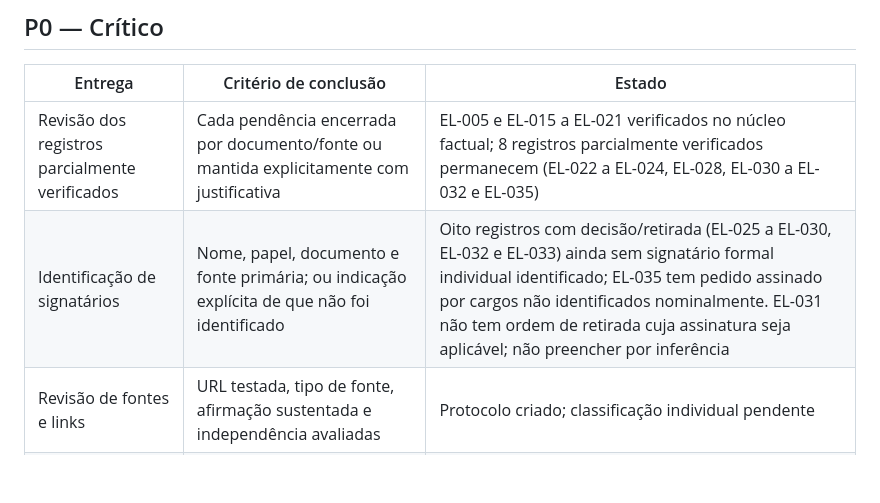
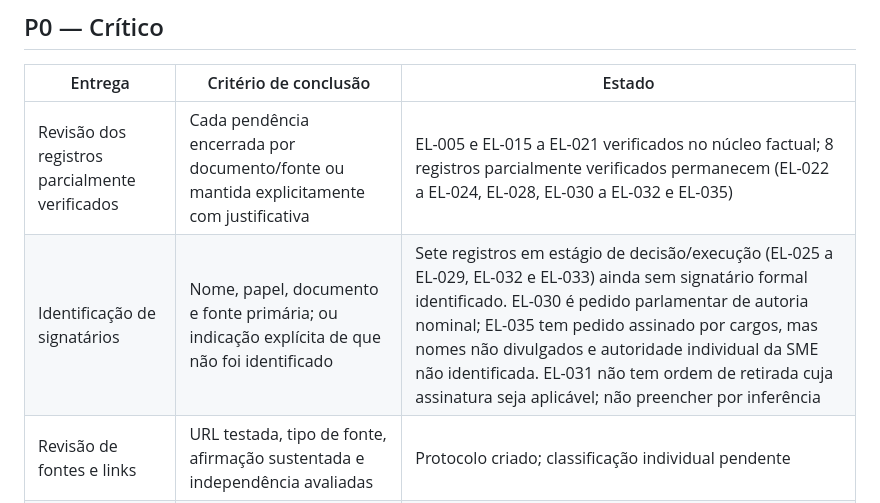
Before and after one commit to natalyxxnunes-stack/estante-livre, a Markdown page: docs/plano-de-implementacao-2026.md, the part around the change. GitHub-like rendering; blank space fills up the shorter version.

Commit message:
Alinha plano P0 ao contador de signatários do gerador

```diff
--- a/docs/plano-de-implementacao-2026.md
+++ b/docs/plano-de-implementacao-2026.md
@@ -8,7 +8,7 @@
 | Entrega | Critério de conclusão | Estado |
 |---|---|---|
 | Revisão dos registros parcialmente verificados | Cada pendência encerrada por documento/fonte ou mantida explicitamente com justificativa | EL-005 e EL-015 a EL-021 verificados no núcleo factual; 8 registros parcialmente verificados permanecem (EL-022 a EL-024, EL-028, EL-030 a EL-032 e EL-035) |
-| Identificação de signatários | Nome, papel, documento e fonte primária; ou indicação explícita de que não foi identificado | Oito registros com decisão/retirada (EL-025 a EL-030, EL-032 e EL-033) ainda sem signatário formal individual identificado; EL-035 tem pedido assinado por cargos não identificados nominalmente. EL-031 não tem ordem de retirada cuja assinatura seja aplicável; não preencher por inferência |
+| Identificação de signatários | Nome, papel, documento e fonte primária; ou indicação explícita de que não foi identificado | Sete registros em estágio de decisão/execução (EL-025 a EL-029, EL-032 e EL-033) ainda sem signatário formal identificado. EL-030 é pedido parlamentar de autoria nominal; EL-035 tem pedido assinado por cargos, mas nomes não divulgados e autoridade individual da SME não identificada. EL-031 não tem ordem de retirada cuja assinatura seja aplicável; não preencher por inferência |
 | Revisão de fontes e links | URL testada, tipo de fonte, afirmação sustentada e independência avaliadas | Protocolo criado; classificação individual pendente |
 | Revisão de atribuições políticas | Governo, partido, agente e papel separados; relação causal documentada | Regra editorial definida; revisão caso a caso pendente |
 | Direitos e créditos de capas | Origem, titular, licença/permissão, crédito e uso registrado | Inventário de sete capas criado; origem e autorização individual ainda precisam ser verificadas antes de ampliar ou manter a reprodução |
```
